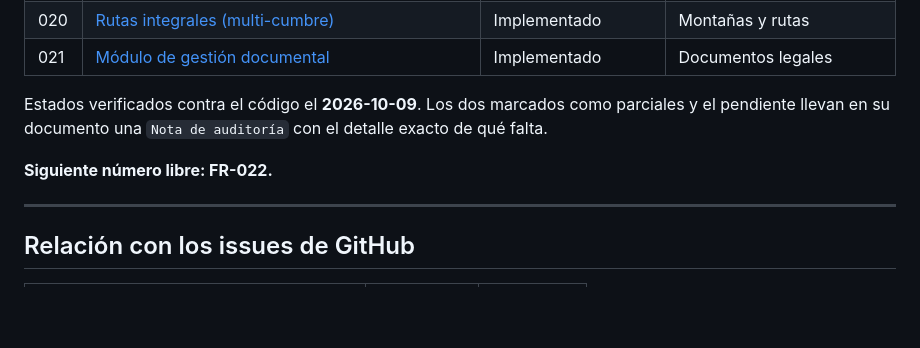
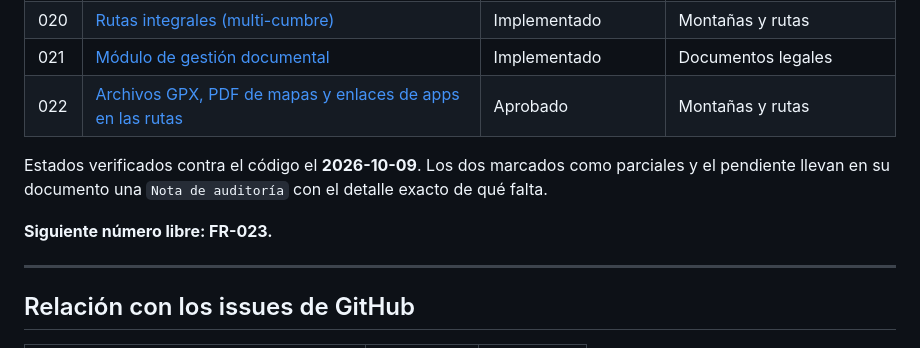
Before and after one commit to ovo86da/sadday-app, a Markdown page: docs/feature_request/README.md, the part around the change. GitHub-like rendering; blank space fills up the shorter version.

```diff
--- a/docs/feature_request/README.md
+++ b/docs/feature_request/README.md
@@ -102,11 +102,12 @@ Qué se tocó en cada capa (backend, frontend, mobile, BD, MCP). Se rellena al t
 | 019 | [Proceso digital de ingreso de aspirantes](./FR-019-proceso-ingreso-aspirantes.md) | 🔸 Pendiente de diseño | Socios / Ingreso |
 | 020 | [Rutas integrales (multi-cumbre)](./FR-020-rutas-integrales.md) | Implementado | Montañas y rutas |
 | 021 | [Módulo de gestión documental](./FR-021-gestion-documental.md) | Implementado | Documentos legales |
+| 022 | [Archivos GPX, PDF de mapas y enlaces de apps en las rutas](./FR-022-archivos-y-enlaces-rutas.md) | Aprobado | Montañas y rutas |
 
 Estados verificados contra el código el **2026-10-09**. Los dos marcados como parciales y el
 pendiente llevan en su documento una `Nota de auditoría` con el detalle exacto de qué falta.
 
-**Siguiente número libre: FR-022.**
+**Siguiente número libre: FR-023.**
 
 ---
 
```
Also changed, not shown: docs/feature_request/FR-022-archivos-y-enlaces-rutas.md (added, +157 -0 lines).
